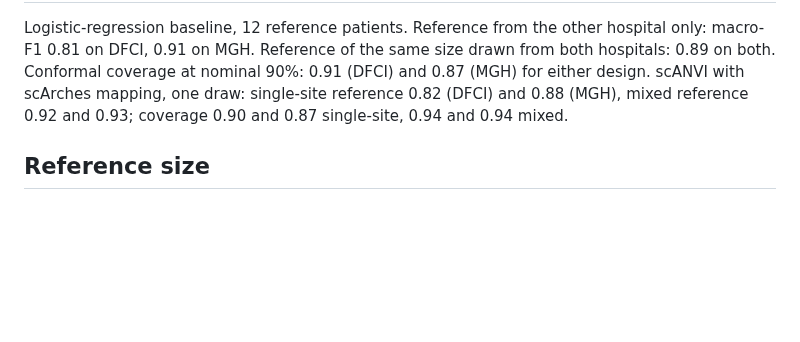
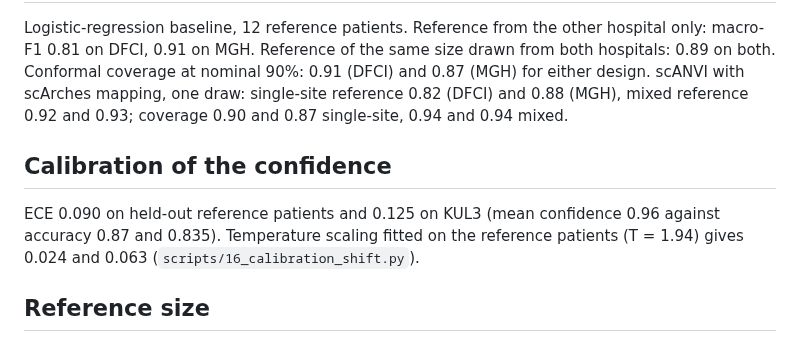
Before and after one commit to MMatinGerami/crc-singlecell-reference-mapping, a Markdown page: MODEL_CARD.md, the part around the change. Rendered like a GitHub page; blank space fills up the shorter version.

```diff
--- a/MODEL_CARD.md
+++ b/MODEL_CARD.md
@@ -61,6 +61,10 @@ The guarantee holds exactly within the reference cohort and loses 3 to 4 points
 
 Logistic-regression baseline, 12 reference patients. Reference from the other hospital only: macro-F1 0.81 on DFCI, 0.91 on MGH. Reference of the same size drawn from both hospitals: 0.89 on both. Conformal coverage at nominal 90%: 0.91 (DFCI) and 0.87 (MGH) for either design. scANVI with scArches mapping, one draw: single-site reference 0.82 (DFCI) and 0.88 (MGH), mixed reference 0.92 and 0.93; coverage 0.90 and 0.87 single-site, 0.94 and 0.94 mixed.
 
+## Calibration of the confidence
+
+ECE 0.090 on held-out reference patients and 0.125 on KUL3 (mean confidence 0.96 against accuracy 0.87 and 0.835). Temperature scaling fitted on the reference patients (T = 1.94) gives 0.024 and 0.063 (`scripts/16_calibration_shift.py`).
+
 ## Reference size
 
 With the logistic-regression baseline, fine-subtype macro-F1 on the query is 0.42 to 0.72 with 3 reference patients, 0.72 with 6, and 0.73 to 0.74 from 10 patients upwards (0.74 with all 23). Coarse accuracy exceeds 0.98 with 3 patients. scANVI with scArches mapping, one draw per size: 0.39, 0.73, 0.73, 0.75, 0.74 for 3, 6, 10, 15 and 23 patients.
```
Also changed, not shown: CHANGELOG.md (+1 -0 lines), README.md (+15 -1 lines), results/figures/fig16_calibration_shift.png (added), 6 other files.
